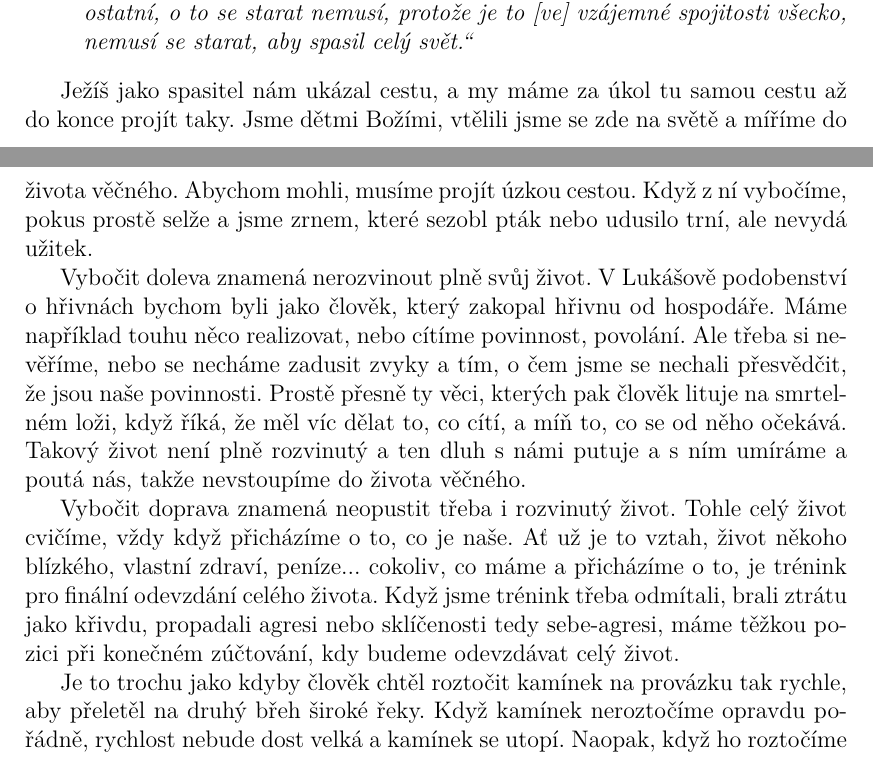
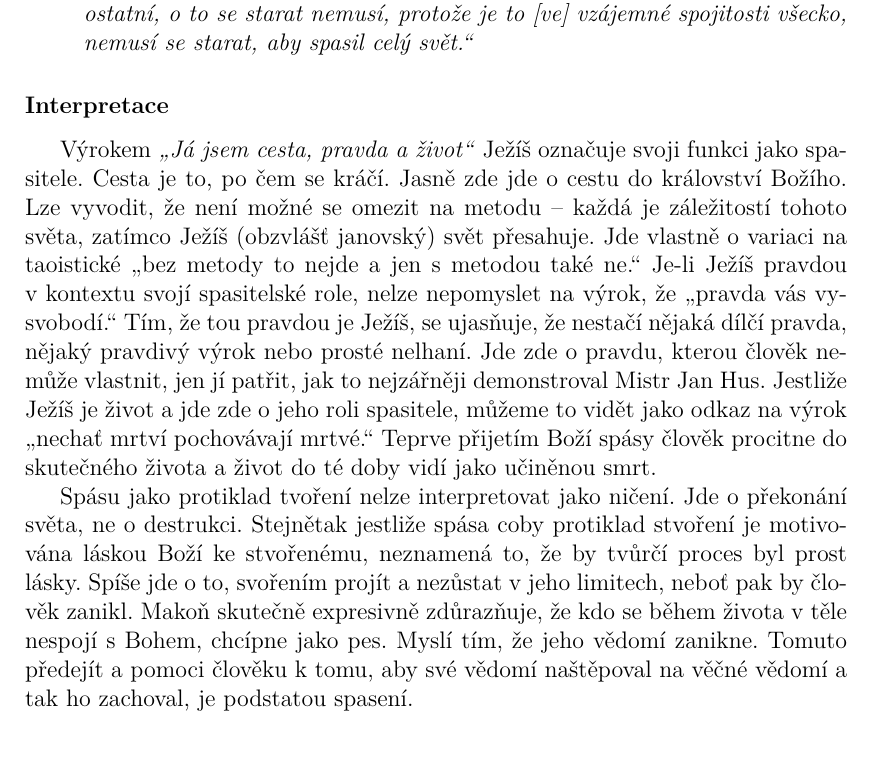
Before and after one commit to Sixtease/htf, a LaTeX thesis (diplomka/diplomka.tex, which reads diplomka/teologie.tex): two parts of pages 62 and 63 of 73 before the commit and part of page 63 of 72 after it, the two joined at a grey line, cut so that both start at the same text. Compiled offline with pdfLaTeX.

Commit message:
WIP: dipl: interpretace teologie KM

```diff
--- a/diplomka/teologie.tex
+++ b/diplomka/teologie.tex
@@ -1357,10 +1365,27 @@ vzájemné spojitosti všecko, nemusí se starat, aby spasil celý svět.``
 
 \end{enumerate}
 
-Ježíš jako spasitel nám ukázal cestu, a my máme za úkol tu samou cestu až do konce projít taky. Jsme dětmi Božími, vtělili jsme se zde na světě a míříme do života věčného. Abychom mohli, musíme projít úzkou cestou. Když z ní vybočíme, pokus prostě selže a jsme zrnem, které sezobl pták nebo udusilo trní, ale nevydá užitek.
-
-Vybočit doleva znamená nerozvinout plně svůj život. V Lukášově podobenství o hřivnách bychom byli jako člověk, který zakopal hřivnu od hospodáře. Máme například touhu něco realizovat, nebo cítíme povinnost, povolání. Ale třeba si nevěříme, nebo se necháme zadusit zvyky a tím, o čem jsme se nechali přesvědčit, že jsou naše povinnosti. Prostě přesně ty věci, kterých pak člověk lituje na smrtelném loži, když říká, že měl víc dělat to, co cítí, a míň to, co se od něho očekává. Takový život není plně rozvinutý a ten dluh s námi putuje a s ním umíráme a poutá nás, takže nevstoupíme do života věčného.
-
-Vybočit doprava znamená neopustit třeba i rozvinutý život. Tohle celý život cvičíme, vždy když přicházíme o to, co je naše. Ať už je to vztah, život někoho blízkého, vlastní zdraví, peníze... cokoliv, co máme a přicházíme o to, je trénink pro finální odevzdání celého života. Když jsme trénink třeba odmítali, brali ztrátu jako křivdu, propadali agresi nebo sklíčenosti tedy sebe-agresi, máme těžkou pozici při konečném zúčtování, kdy budeme odevzdávat celý život.
-
-Je to trochu jako kdyby člověk chtěl roztočit kamínek na provázku tak rychle, aby přeletěl na druhý břeh široké řeky. Když kamínek neroztočíme opravdu pořádně, rychlost nebude dost velká a kamínek se utopí. Naopak, když ho roztočíme hodně, ale pořád točíme a točíme a nepustíme, tak se unavíme, provázek steří a přetrhne se v nesprávný moment, nebo se pokazí něco jiného, prostě místo katapultace dojde k degradaci. A teď si vemte, že o co se pokoušíme my, když následujeme Krista, není přehození řeky, ale vymrštění kamene tak, aby překonal zemskou gravitaci a vyletěl až do nebes. To nejde že? Není to v lidských silách. Správně, je to zázrak. O nic menšího v životě nejde.
+\subsubsection*{Interpretace}
+
+Výrokem \textit{,,Já jsem cesta, pravda a život``} Ježíš označuje svoji funkci
+jako spasitele. Cesta je to, po čem se kráčí. Jasně zde jde o cestu do
+království Božího. Lze vyvodit, že není možné se omezit na metodu -- každá
+je záležitostí tohoto světa, zatímco Ježíš (obzvlášť janovský) svět přesahuje.
+Jde vlastně o variaci na taoistické ,,bez metody to nejde a jen s~metodou také
+ne.`` Je-li Ježíš pravdou v~kontextu svojí spasitelské role, nelze nepomyslet na
+výrok, že ,,pravda vás vysvobodí.`` Tím, že tou pravdou je Ježíš, se ujasňuje,
+že nestačí nějaká dílčí pravda, nějaký pravdivý výrok nebo prosté nelhaní. Jde
+zde o pravdu, kterou člověk nemůže vlastnit, jen jí patřit, jak to nejzářněji
+demonstroval Mistr Jan Hus. Jestliže Ježíš je život a jde zde o jeho roli
+spasitele, můžeme to vidět jako odkaz na výrok ,,nechať mrtví pochovávají
+mrtvé.`` Teprve přijetím Boží spásy člověk procitne do skutečného života a život
+do té doby vidí jako učiněnou smrt.
+
+Spásu jako protiklad tvoření nelze interpretovat jako ničení. Jde o překonání
+světa, ne o destrukci. Stejnětak jestliže spása coby protiklad stvoření je
+motivována láskou Boží ke stvořenému, neznamená to, že by tvůrčí proces byl
+prost lásky. Spíše jde o to, svořením projít a nezůstat v~jeho limitech, neboť
+pak by člověk zanikl. Makoň skutečně expresivně zdůrazňuje, že kdo se během
+života v~těle nespojí s~Bohem, chcípne jako pes. Myslí tím, že jeho vědomí
+zanikne. Tomuto předejít a pomoci člověku k~tomu, aby své vědomí naštěpoval na
+věčné vědomí a tak ho zachoval, je podstatou spasení.
```
Also changed, not shown: diplomka/citace.bib (+6 -0 lines), diplomka/diplomka.pdf, diplomka/teologie.tex (36 more changed lines), 1 other file.
